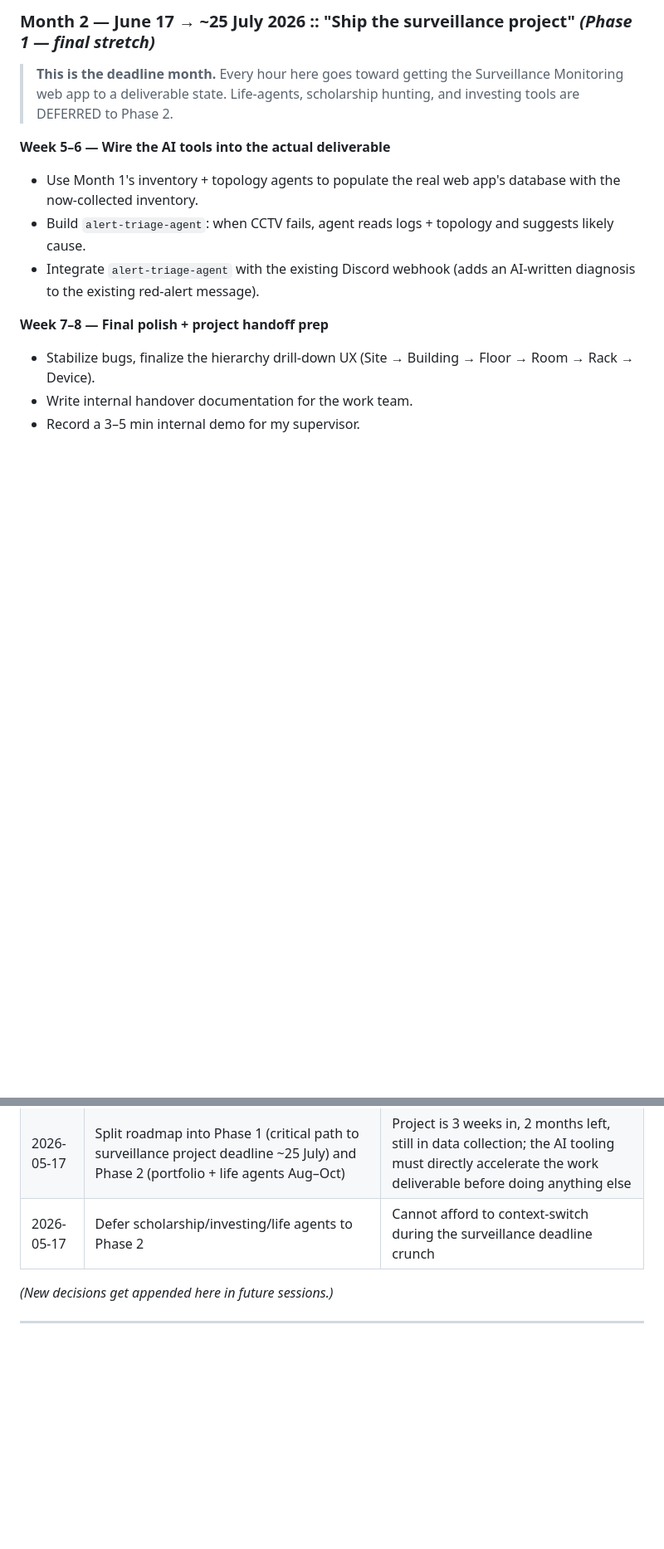
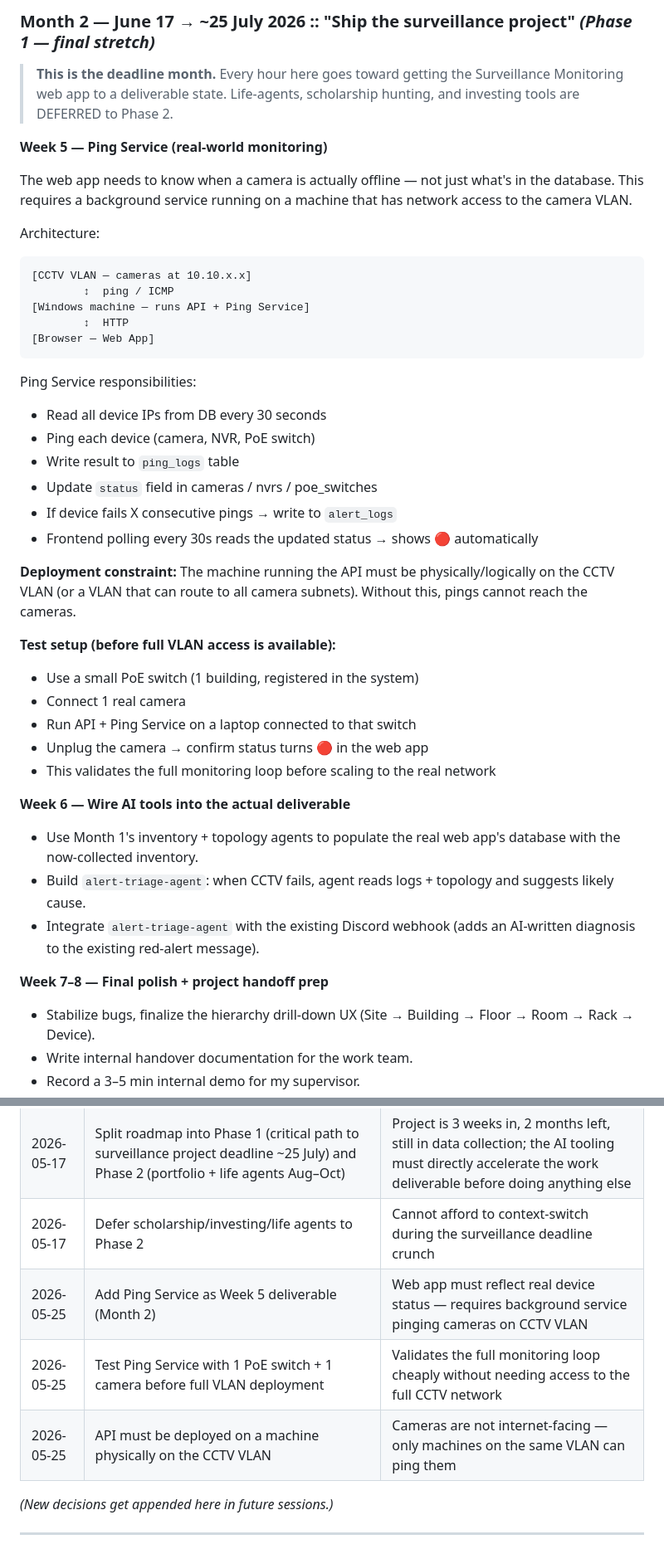
Before and after one commit to runsyu37-code/network-intel-assistant, a Markdown page: ROADMAP.md, 2 parts joined by grey strips. Shown at 83% size. GitHub-like rendering; blank space fills up the shorter version.

Commit message:
docs: add Ping Service plan and deployment architecture to ROADMAP.md (Month 2)
Co-Authored-By: Claude Sonnet 4.6 <noreply@anthropic.com>

````diff
--- a/ROADMAP.md
+++ b/ROADMAP.md
@@ -205,7 +205,37 @@ I'll have Claude Code walk me through these step-by-step in Week 1.
 
 > **This is the deadline month.** Every hour here goes toward getting the Surveillance Monitoring web app to a deliverable state. Life-agents, scholarship hunting, and investing tools are DEFERRED to Phase 2.
 
-**Week 5–6 — Wire the AI tools into the actual deliverable**
+**Week 5 — Ping Service (real-world monitoring)**
+
+The web app needs to know when a camera is actually offline — not just what's in the database. This requires a background service running on a machine that has network access to the camera VLAN.
+
+Architecture:
+```
+[CCTV VLAN — cameras at 10.10.x.x]
+        ↕  ping / ICMP
+[Windows machine — runs API + Ping Service]
+        ↕  HTTP
+[Browser — Web App]
+```
+
+Ping Service responsibilities:
+- Read all device IPs from DB every 30 seconds
+- Ping each device (camera, NVR, PoE switch)
+- Write result to `ping_logs` table
+- Update `status` field in cameras / nvrs / poe_switches
+- If device fails X consecutive pings → write to `alert_logs`
+- Frontend polling every 30s reads the updated status → shows 🔴 automatically
+
+**Deployment constraint:** The machine running the API must be physically/logically on the CCTV VLAN (or a VLAN that can route to all camera subnets). Without this, pings cannot reach the cameras.
+
+**Test setup (before full VLAN access is available):**
+- Use a small PoE switch (1 building, registered in the system)
+- Connect 1 real camera
+- Run API + Ping Service on a laptop connected to that switch
+- Unplug the camera → confirm status turns 🔴 in the web app
+- This validates the full monitoring loop before scaling to the real network
+
+**Week 6 — Wire AI tools into the actual deliverable**
 - Use Month 1's inventory + topology agents to populate the real web app's database with the now-collected inventory.
 - Build `alert-triage-agent`: when CCTV fails, agent reads logs + topology and suggests likely cause.
 - Integrate `alert-triage-agent` with the existing Discord webhook (adds an AI-written diagnosis to the existing red-alert message).
@@ -340,6 +370,9 @@ A project is "done" when **all** of these are true:
 | 2026-05-17 | Skip Docker, FastAPI, ML libraries until month they're needed | Avoid tool-overload paralysis |
 | 2026-05-17 | Split roadmap into Phase 1 (critical path to surveillance project deadline ~25 July) and Phase 2 (portfolio + life agents Aug–Oct) | Project is 3 weeks in, 2 months left, still in data collection; the AI tooling must directly accelerate the work deliverable before doing anything else |
 | 2026-05-17 | Defer scholarship/investing/life agents to Phase 2 | Cannot afford to context-switch during the surveillance deadline crunch |
+| 2026-05-25 | Add Ping Service as Week 5 deliverable (Month 2) | Web app must reflect real device status — requires background service pinging cameras on CCTV VLAN |
+| 2026-05-25 | Test Ping Service with 1 PoE switch + 1 camera before full VLAN deployment | Validates the full monitoring loop cheaply without needing access to the full CCTV network |
+| 2026-05-25 | API must be deployed on a machine physically on the CCTV VLAN | Cameras are not internet-facing — only machines on the same VLAN can ping them |
 
 *(New decisions get appended here in future sessions.)*
 
````
